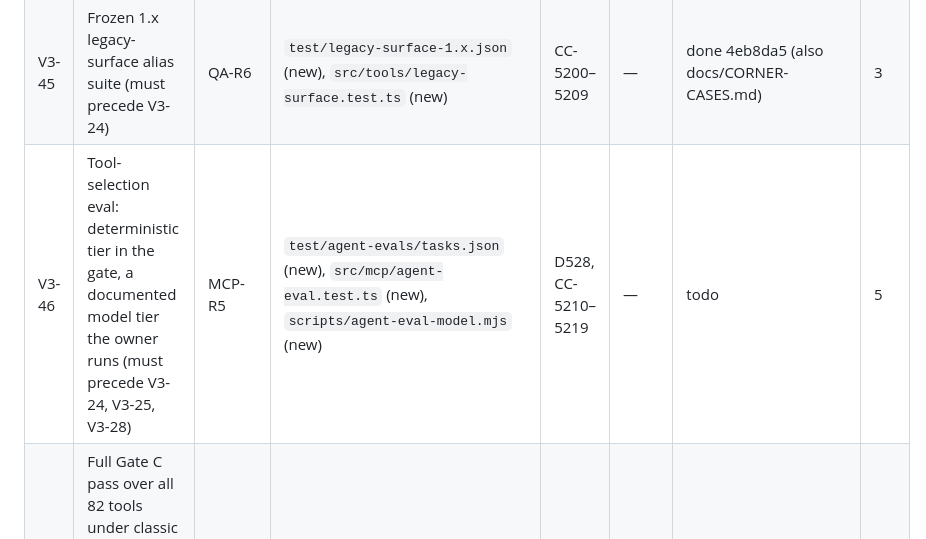
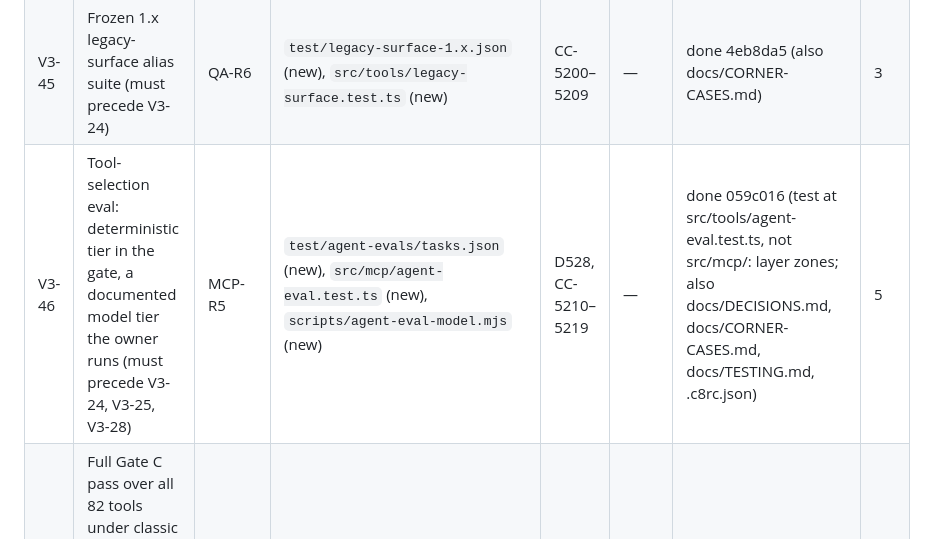
Before and after one commit to IvanBBaev/jira-mcp, a Markdown page: docs/ROADMAP.md, the part around the change. Rendered like a GitHub page.

Commit message:
V3-46: Mark done in the roadmap

```diff
--- a/docs/ROADMAP.md
+++ b/docs/ROADMAP.md
@@ -394,7 +394,7 @@ takes a number outside its row.
 | V3-40 | Read-only seam: read tools get a request object that cannot write; catalogue-wide read-confinement test | QA-R4 | `src/mcp/write-mode.ts`, `src/tools/read-confinement.test.ts` (new) | D527, CC-5180–5189 | — | done 9f0e40f (uses CC-5180–5187; the seam wraps `call.jira` on the read path in every write mode; the catalogue test found two pure-read POSTs, so also: `src/api/issues.ts` issue and changelog bulkfetch specs `safe: true`, `docs/JIRA-API.md`, DECISIONS, CORNER-CASES, CHANGELOG) | 3 |
 | V3-41 | `safe: true` allowlist test and a real-catalogue wire test per profile | QA-R9, QA-R10 | `src/api/safe-allowlist.test.ts` (new), `src/mcp/catalogue-wire.test.ts` (new) | CC-5190–5199 | — | done a11b12c (uses CC-5190–5199; the wire test lives at `src/tools/catalogue-wire.test.ts` because `mcp` may not import the tools manifest; also `docs/CORNER-CASES.md`) | 3 |
 | V3-45 | Frozen 1.x legacy-surface alias suite (must precede V3-24) | QA-R6 | `test/legacy-surface-1.x.json` (new), `src/tools/legacy-surface.test.ts` (new) | CC-5200–5209 | — | done 4eb8da5 (also docs/CORNER-CASES.md) | 3 |
-| V3-46 | Tool-selection eval: deterministic tier in the gate, a documented model tier the owner runs (must precede V3-24, V3-25, V3-28) | MCP-R5 | `test/agent-evals/tasks.json` (new), `src/mcp/agent-eval.test.ts` (new), `scripts/agent-eval-model.mjs` (new) | D528, CC-5210–5219 | — | todo | 5 |
+| V3-46 | Tool-selection eval: deterministic tier in the gate, a documented model tier the owner runs (must precede V3-24, V3-25, V3-28) | MCP-R5 | `test/agent-evals/tasks.json` (new), `src/mcp/agent-eval.test.ts` (new), `scripts/agent-eval-model.mjs` (new) | D528, CC-5210–5219 | — | done 059c016 (test at src/tools/agent-eval.test.ts, not src/mcp/: layer zones; also docs/DECISIONS.md, docs/CORNER-CASES.md, docs/TESTING.md, .c8rc.json) | 5 |
 | V3-47 | Full Gate C pass over all 82 tools under classic token, scoped token and 3LO (software root and inferred scopes included) and a generated live-proof ledger | QA-R1, JIR-R8, PRD-R9 | `scripts/verify-live.mjs`, `docs/LIVE-PROOF.md` (new, generated), `docs/RELEASING.md`, `docs/AUTH.md` (scopes) | — | V3-29, V3-33 | blocked-external (owner-admin sandbox, bulk permission) | 7 |
 | V3-48 | Recorded fixture corpus and a fake-vs-fixture shape contract test; V3-18 cannot merge without it | QA-R5 | `test/fixtures/**` (new), `src/testing/fake-contract.test.ts` (new) | CC-5220–5229 | V3-47 | blocked-external (live recording) | 6 |
 | V3-78 | Mutation-testing baseline on the safety core, scheduled job | QA-R7 | `stryker.config.json` (new), `.github/workflows/mutation.yml` (new) | — | V3-33, V3-40 | todo | 4 |
```
